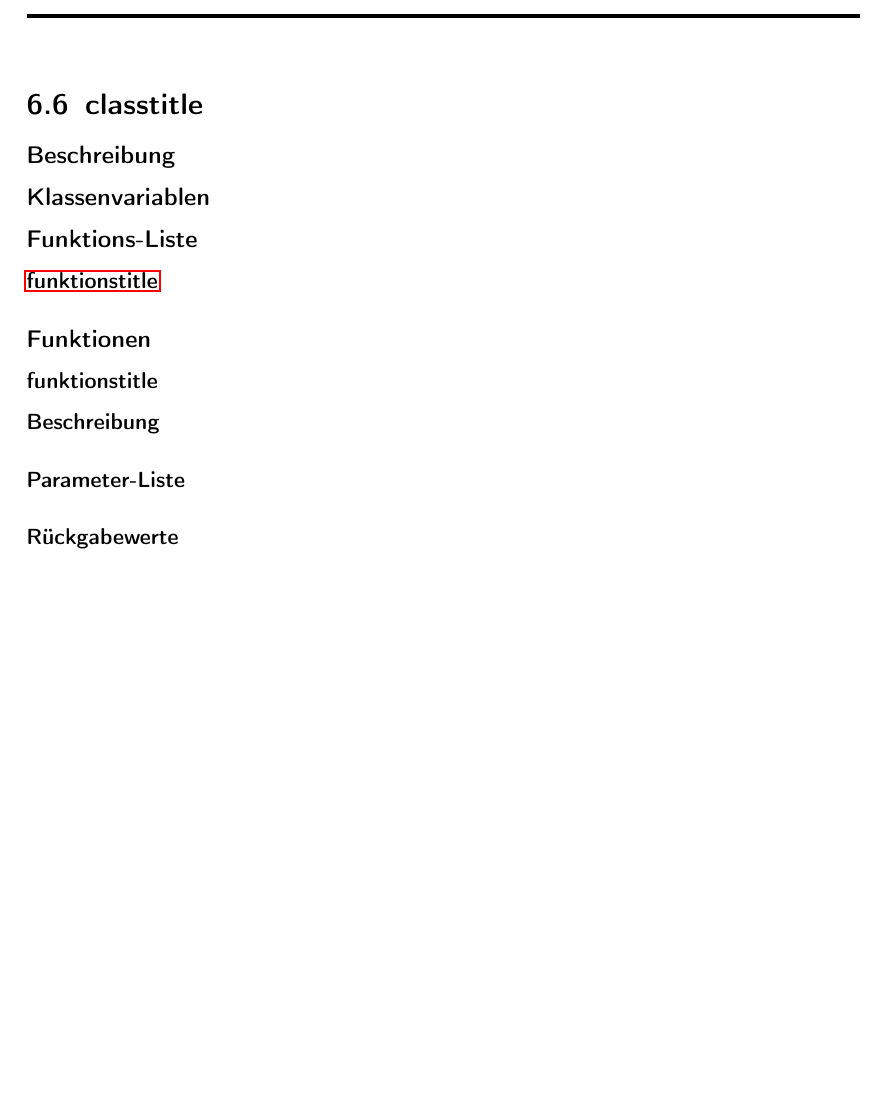
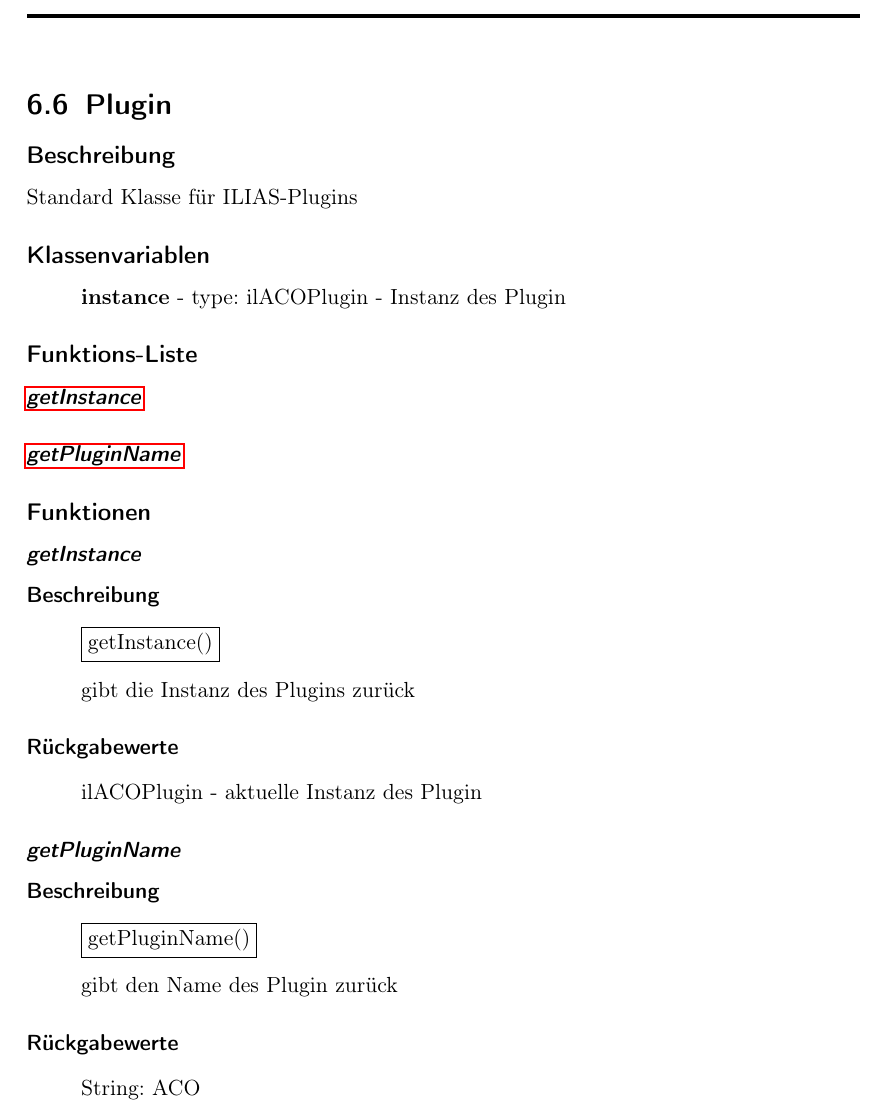
Before and after one commit to rmattes/ACO, a LaTeX book (doc/main.tex, which reads doc/Klassenbeschreibung/Klassenbeschreibung/Plugin.tex): part of page 30 of 32, cut at the place of the change, the shorter picture padded with empty space. Compiled offline with pdfLaTeX; an older LaTeX class or package is replaced by its successor.

Commit message:
Doku Plugin Klasse

```diff
--- a/doc/Klassenbeschreibung/Klassenbeschreibung/Plugin.tex
+++ b/doc/Klassenbeschreibung/Klassenbeschreibung/Plugin.tex
@@ -1,16 +1,37 @@
-\section{classtitle}
+\section{Plugin}
 
 \subsection*{Beschreibung}
-
+Standard Klasse für ILIAS-Plugins
 \subsection*{Klassenvariablen}
+\begin{itemize}
+	\item[] \textbf{instance} - type: ilACOPlugin - Instanz des Plugin
+\end{itemize}
 
 \subsection*{Funktions-Liste}
 
-\paragraph{\nameref{funktion}}
+
+\paragraph{\nameref{getinstance}}
+\paragraph{\nameref{getPluginName}}
 
 \subsection*{Funktionen}
 
-\subsubsection*{funktionstitle}\label{funktion}
+\subsubsection*{\textit{getInstance}}\label{getinstance}
 \paragraph{Beschreibung}
-\paragraph{Parameter-Liste}
+\begin{itemize}
+	\item[]\noindent\fbox{getInstance()}
+	\item[]gibt die Instanz des Plugins zurück
+\end{itemize}
 \paragraph{Rückgabewerte}
+\begin{itemize}
+	\item[] ilACOPlugin - aktuelle Instanz des Plugin
+\end{itemize}
+\subsubsection*{\textit{getPluginName}}\label{getPluginName}
+\paragraph{Beschreibung}
+\begin{itemize}
+	\item[]\noindent\fbox{getPluginName()}
+	\item[] gibt den Name des Plugin zurück
+\end{itemize}
+\paragraph{Rückgabewerte}
+\begin{itemize}
+	\item[] String: ACO
+\end{itemize}
```
Also changed, not shown: doc/Klassenbeschreibung/klassenbeschreibung.tex (+1 -0 lines).
